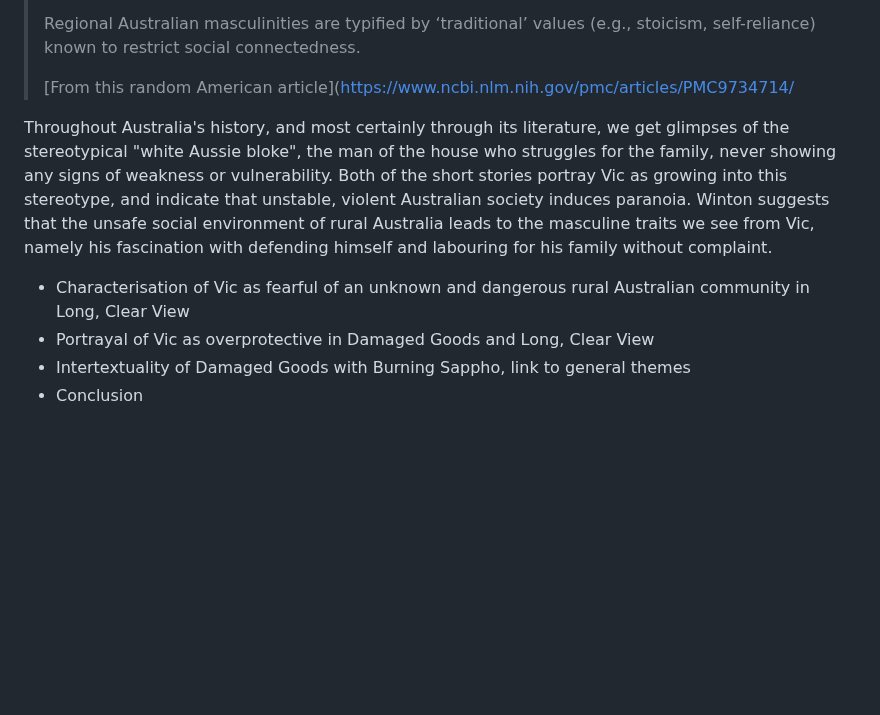
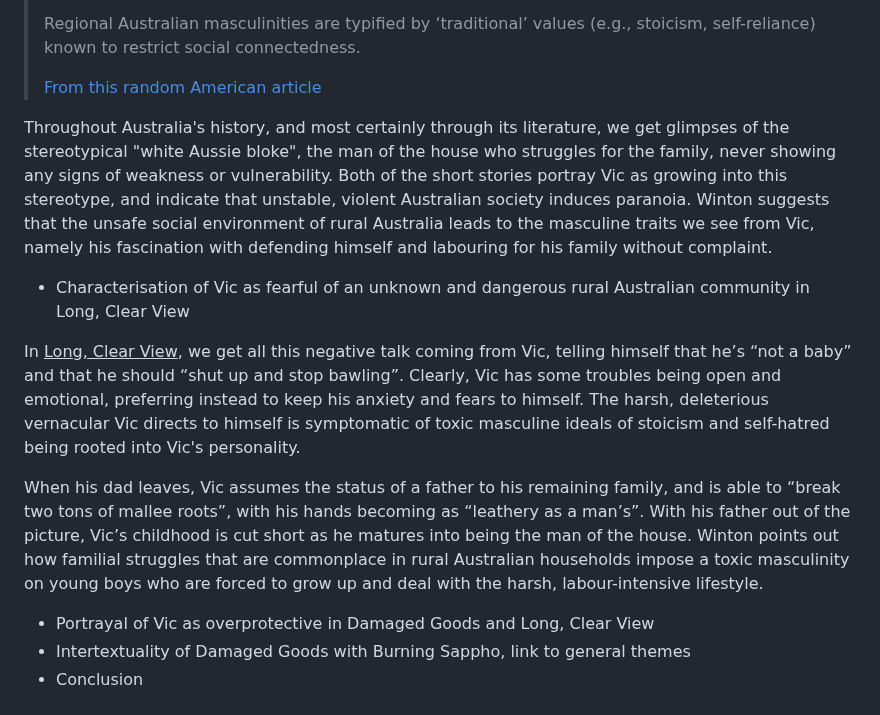
Before and after one commit to EddieTheEd/litblog, a Markdown page: content/winton/strawberries.md, the part around the change. Drawn GitHub-style; blank space fills up the shorter version.

Commit message:
vault backup: 2024-04-29 21:22:41

```diff
--- a/content/winton/strawberries.md
+++ b/content/winton/strawberries.md
@@ -30,12 +30,17 @@ With Tim Winton being a West Australian author and all, it's probably best to ta
 >
 > Regional Australian masculinities are typified by ‘traditional’ values (e.g., stoicism, self-reliance) known to restrict social connectedness.
 >
->[From this random American article](https://www.ncbi.nlm.nih.gov/pmc/articles/PMC9734714/
+>[From this random American article](https://www.ncbi.nlm.nih.gov/pmc/articles/PMC9734714/)
 
 
 Throughout Australia's history, and most certainly through its literature, we get glimpses of the stereotypical "white Aussie bloke", the man of the house who struggles for the family, never showing any signs of weakness or vulnerability. Both of the short stories portray Vic as growing into this stereotype, and indicate that unstable, violent Australian society induces paranoia. Winton suggests that the unsafe social environment of rural Australia leads to the masculine traits we see from Vic, namely his fascination with defending himself and labouring for his family without complaint.
 
 - Characterisation of Vic as fearful of an unknown and dangerous rural Australian community in Long, Clear View
+
+In <u>Long, Clear View</u>, we get all this negative talk coming from Vic, telling himself that he’s “not a baby” and that he should “shut up and stop bawling”. Clearly, Vic has some troubles being open and emotional, preferring instead to keep his anxiety and fears to himself. The harsh, deleterious vernacular Vic directs to himself is symptomatic of toxic masculine ideals of stoicism and self-hatred being rooted into Vic's personality.
+
+When his dad leaves, Vic assumes the status of a father to his remaining family, and is able to “break two tons of mallee roots”, with his hands becoming as “leathery as a man’s”. With his father out of the picture, Vic’s childhood is cut short as he matures into being the man of the house. Winton points out how familial struggles that are commonplace in rural Australian households impose a toxic masculinity on young boys who are forced to grow up and deal with the harsh, labour-intensive lifestyle.
+
 - Portrayal of Vic as overprotective in Damaged Goods and Long, Clear View
 - Intertextuality of Damaged Goods with Burning Sappho, link to general themes
 - Conclusion
```
